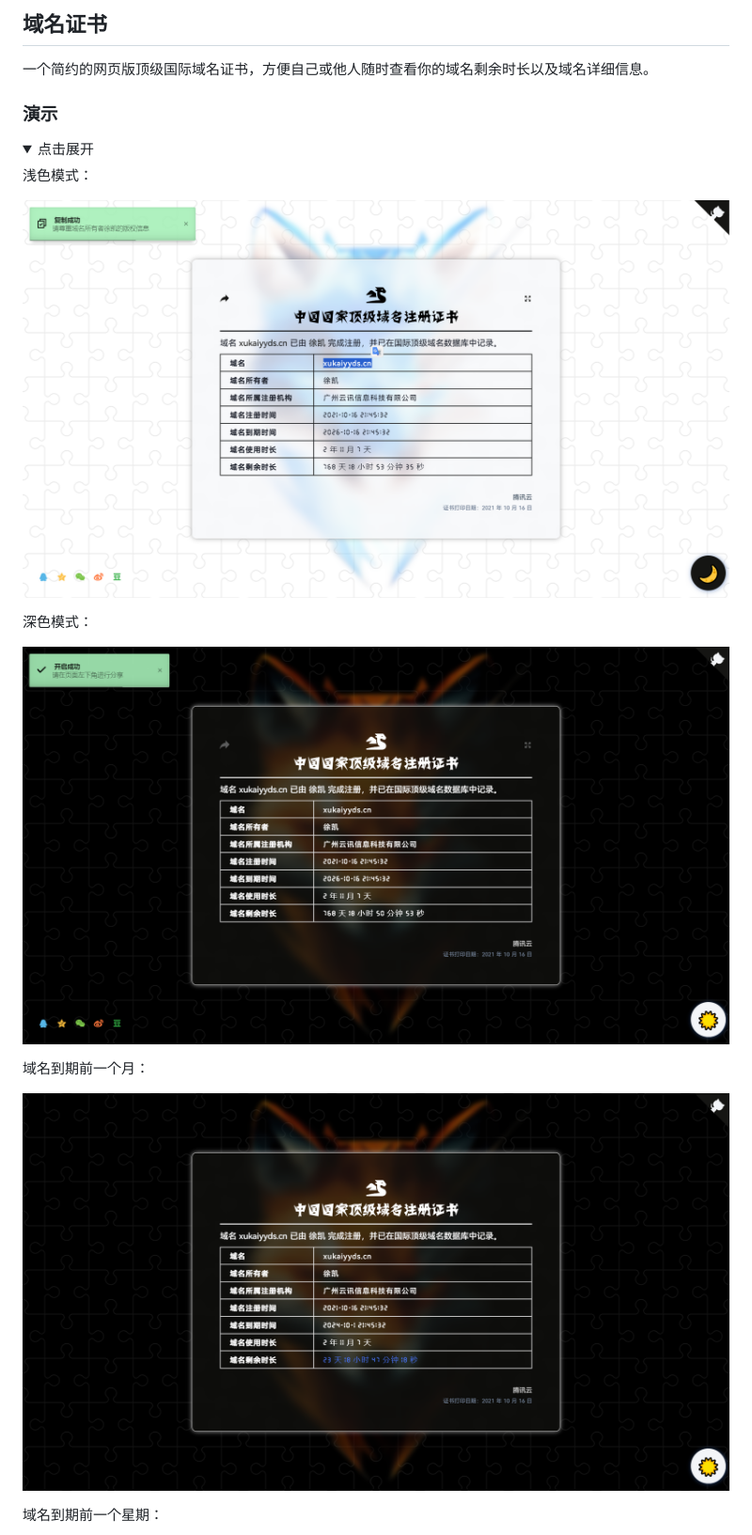
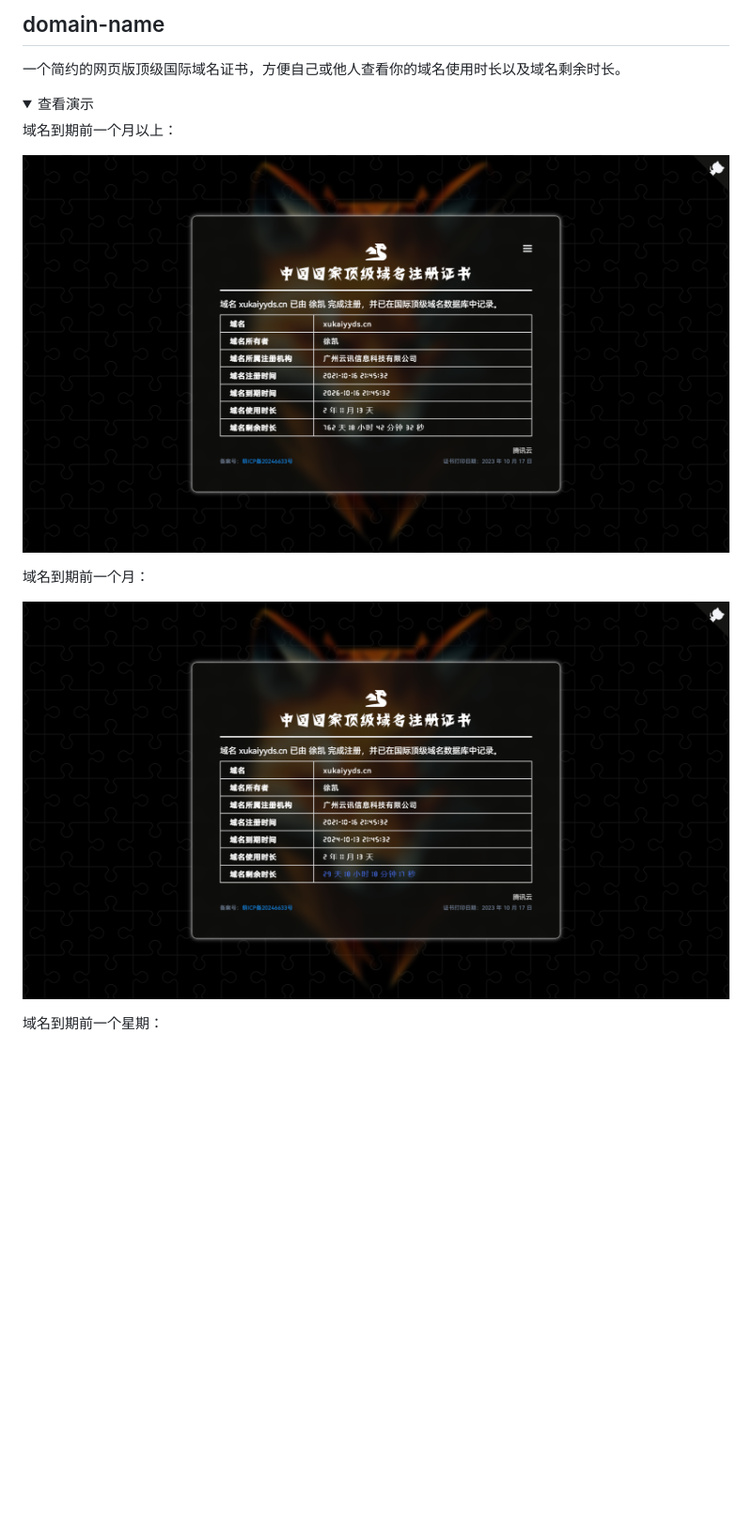
Before and after one commit to xukaiyyds/domain-name, a Markdown page: README.md, the part around the change printed below. Shown: that part at 94% size. Drawn GitHub-style; pictures changed too: img/screenshots/dark.png (deleted), img/screenshots/light.png (deleted), img/screenshots/primary.png; folded sections open; blank space fills up the shorter version.

```diff
--- a/README.md
+++ b/README.md
@@ -1,19 +1,13 @@
-## 域名证书
+## domain-name
 
-一个简约的网页版顶级国际域名证书，方便自己或他人随时查看你的域名剩余时长以及域名详细信息。
-
-### 演示
+一个简约的网页版顶级国际域名证书，方便自己或他人查看你的域名使用时长以及域名剩余时长。
 
 <details>
-<summary>点击展开</summary>
+<summary>查看演示</summary>
 
-浅色模式：
+域名到期前一个月以上：
 
-![](./img/screenshots/light.png)
-
-深色模式：
-
-![](./img/screenshots/dark.png)
+![](./img/screenshots/secondary.png)
 
 域名到期前一个月：
 
```
Also changed, not shown: other parts of README.md (+16 -23 lines), img/screenshots/danger.png, img/screenshots/warning.png.
